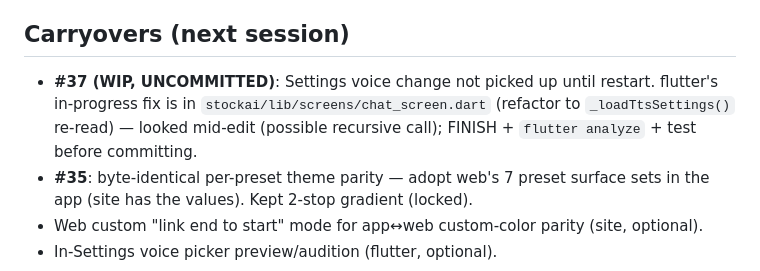
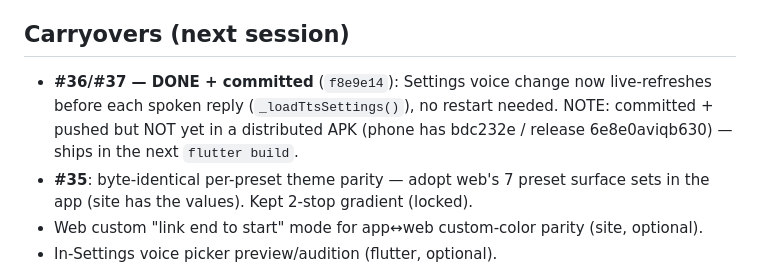
Before and after one commit to Turetsky/Stockai, a Markdown page: docs/SESSION_LOG_2026-06-15.md, the part around the change. Drawn GitHub-style.

Commit message:
docs: correct session log — #36/#37 voice-refresh committed (f8e9e14), not WIP
Co-Authored-By: Claude Opus 4.8 (1M context) <noreply@anthropic.com>

```diff
--- a/docs/SESSION_LOG_2026-06-15.md
+++ b/docs/SESSION_LOG_2026-06-15.md
@@ -39,10 +39,10 @@ project needs a redo"; ended with web + backend + app all shipped.
   project stockai-75833731-f9741).
 
 ## Carryovers (next session)
-- **#37 (WIP, UNCOMMITTED)**: Settings voice change not picked up until restart.
-  flutter's in-progress fix is in `stockai/lib/screens/chat_screen.dart` (refactor to
-  `_loadTtsSettings()` re-read) — looked mid-edit (possible recursive call); FINISH +
-  `flutter analyze` + test before committing.
+- **#36/#37 — DONE + committed** (`f8e9e14`): Settings voice change now live-refreshes
+  before each spoken reply (`_loadTtsSettings()`), no restart needed. NOTE: committed +
+  pushed but NOT yet in a distributed APK (phone has bdc232e / release 6e8e0aviqb630) —
+  ships in the next `flutter build`.
 - **#35**: byte-identical per-preset theme parity — adopt web's 7 preset surface sets in
   the app (site has the values). Kept 2-stop gradient (locked).
 - Web custom "link end to start" mode for app↔web custom-color parity (site, optional).
```
